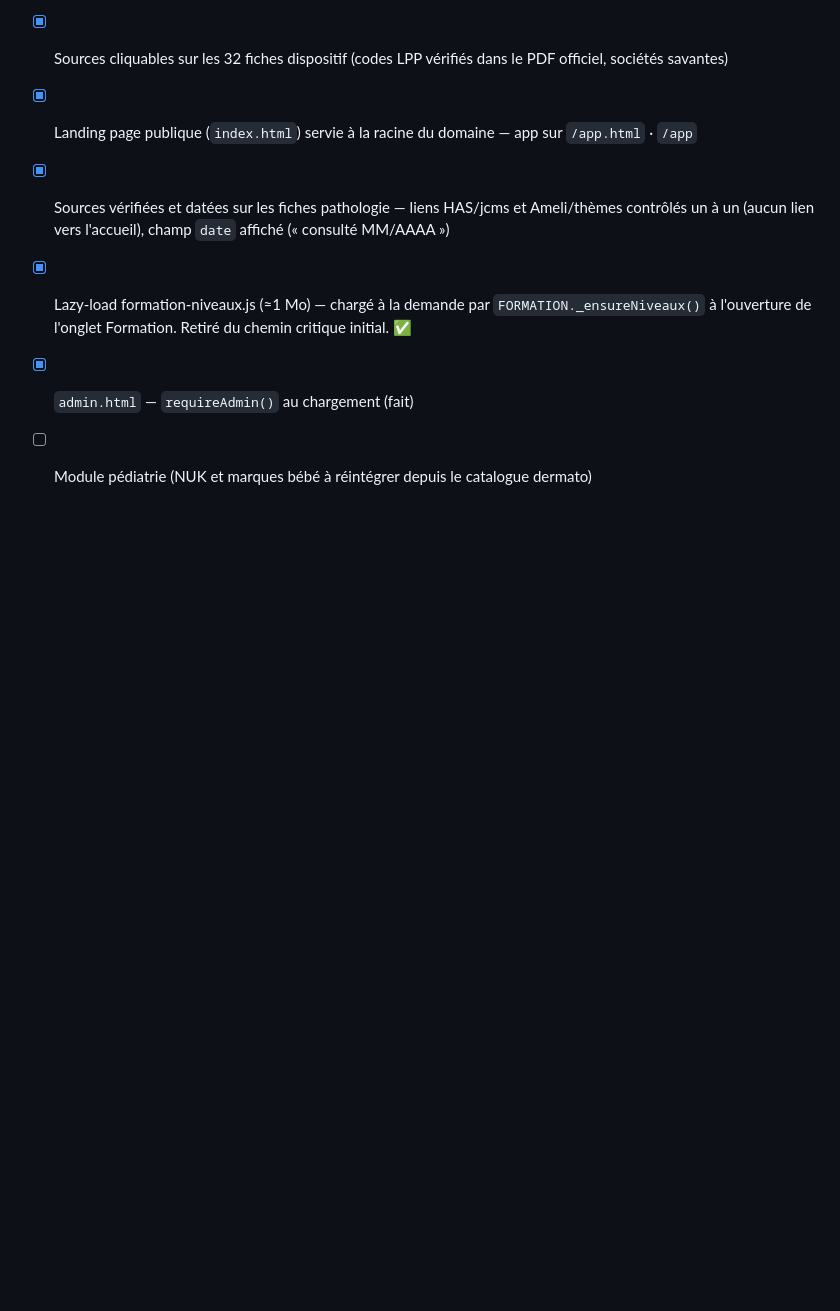
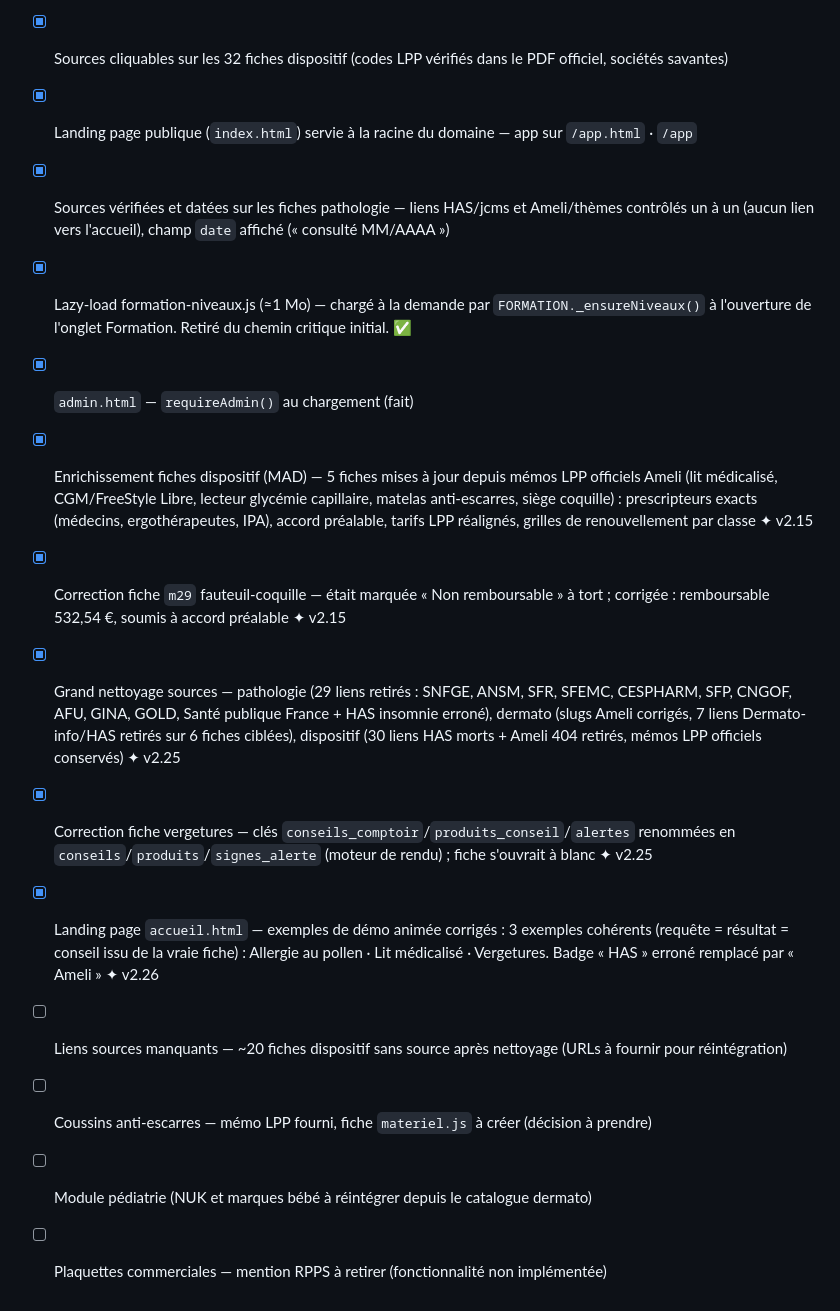
Before and after one commit to Thumai14/medifiches-last, a Markdown page: README.md, the part around the change. GitHub-like rendering; blank space fills up the shorter version.

```diff
--- a/README.md
+++ b/README.md
@@ -232,4 +232,12 @@ Voir `SETUP.md` pour le guide pas-à-pas complet (Supabase, Storage, Cloudflare
 - [x] Sources vérifiées et datées sur les fiches pathologie — liens HAS/jcms et Ameli/thèmes contrôlés un à un (aucun lien vers l'accueil), champ `date` affiché (« consulté MM/AAAA »)
 - [x] Lazy-load formation-niveaux.js (≈1 Mo) — chargé à la demande par `FORMATION._ensureNiveaux()` à l'ouverture de l'onglet Formation. Retiré du chemin critique initial. ✅
 - [x] `admin.html` — `requireAdmin()` au chargement (fait)
+- [x] Enrichissement fiches dispositif (MAD) — 5 fiches mises à jour depuis mémos LPP officiels Ameli (lit médicalisé, CGM/FreeStyle Libre, lecteur glycémie capillaire, matelas anti-escarres, siège coquille) : prescripteurs exacts (médecins, ergothérapeutes, IPA), accord préalable, tarifs LPP réalignés, grilles de renouvellement par classe ✦ v2.15
+- [x] Correction fiche `m29` fauteuil-coquille — était marquée « Non remboursable » à tort ; corrigée : remboursable 532,54 €, soumis à accord préalable ✦ v2.15
+- [x] Grand nettoyage sources — pathologie (29 liens retirés : SNFGE, ANSM, SFR, SFEMC, CESPHARM, SFP, CNGOF, AFU, GINA, GOLD, Santé publique France + HAS insomnie erroné), dermato (slugs Ameli corrigés, 7 liens Dermato-info/HAS retirés sur 6 fiches ciblées), dispositif (30 liens HAS morts + Ameli 404 retirés, mémos LPP officiels conservés) ✦ v2.25
+- [x] Correction fiche vergetures — clés `conseils_comptoir`/`produits_conseil`/`alertes` renommées en `conseils`/`produits`/`signes_alerte` (moteur de rendu) ; fiche s'ouvrait à blanc ✦ v2.25
+- [x] Landing page `accueil.html` — exemples de démo animée corrigés : 3 exemples cohérents (requête = résultat = conseil issu de la vraie fiche) : Allergie au pollen · Lit médicalisé · Vergetures. Badge « HAS » erroné remplacé par « Ameli » ✦ v2.26
+- [ ] Liens sources manquants — ~20 fiches dispositif sans source après nettoyage (URLs à fournir pour réintégration)
+- [ ] Coussins anti-escarres — mémo LPP fourni, fiche `materiel.js` à créer (décision à prendre)
 - [ ] Module pédiatrie (NUK et marques bébé à réintégrer depuis le catalogue dermato)
+- [ ] Plaquettes commerciales — mention RPPS à retirer (fonctionnalité non implémentée)
```
